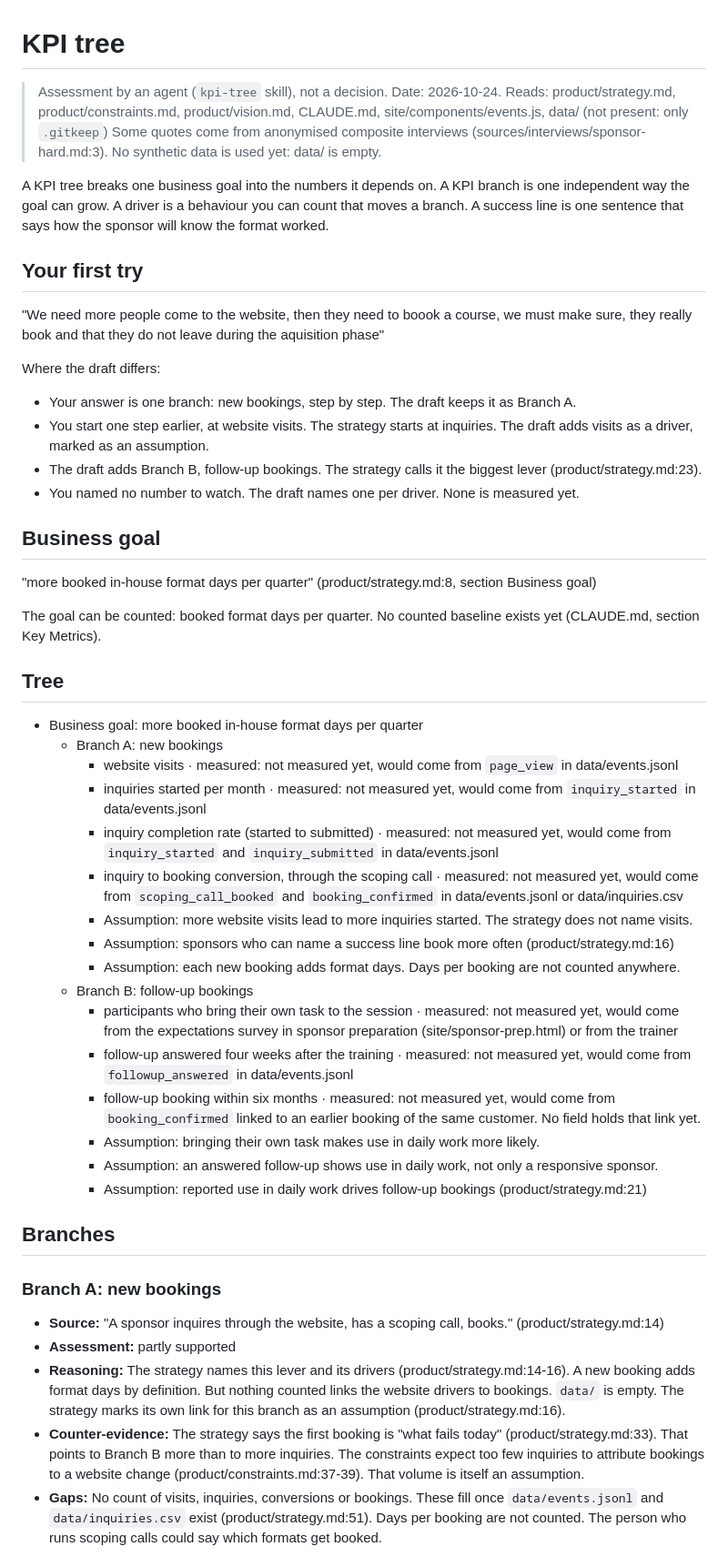
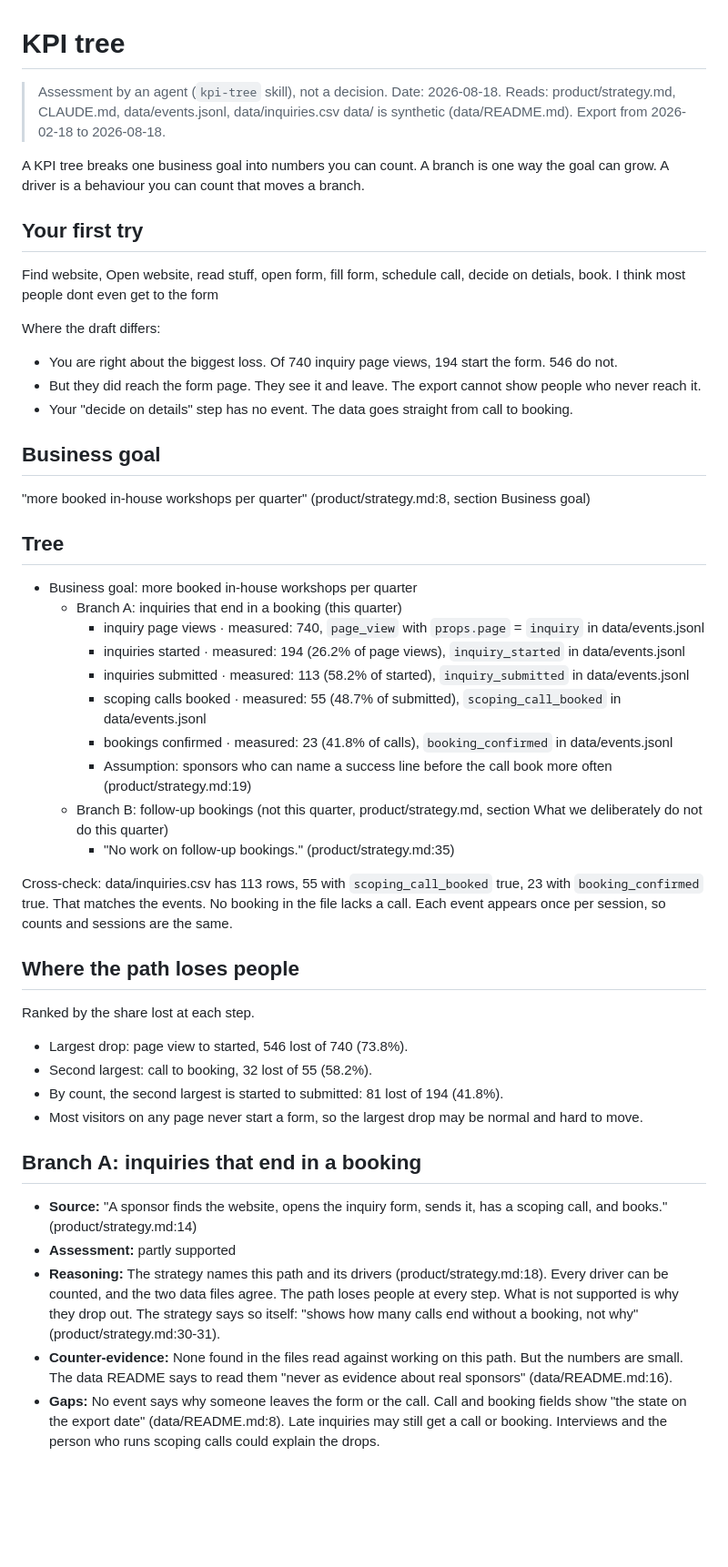
Before and after one commit to andyman3000/loopwise, a Markdown page: discovery/kpi-tree.md, the part around one of its changes. Shown at 91% size. GitHub-like rendering; blank space fills up the shorter version.

Commit message:
block(01): KPI tree counted from data, first try compared

```diff
--- a/discovery/kpi-tree.md
+++ b/discovery/kpi-tree.md
@@ -1,52 +1,51 @@
 # KPI tree
 
-> Assessment by an agent (`kpi-tree` skill), not a decision. Date: 2026-10-24.
-> Reads: product/strategy.md, product/constraints.md, product/vision.md, CLAUDE.md, site/components/events.js, data/ (not present: only `.gitkeep`)
-> Some quotes come from anonymised composite interviews (sources/interviews/sponsor-hard.md:3). No synthetic data is used yet: data/ is empty.
+> Assessment by an agent (`kpi-tree` skill), not a decision. Date: 2026-08-18.
+> Reads: product/strategy.md, CLAUDE.md, data/events.jsonl, data/inquiries.csv
+> data/ is synthetic (data/README.md). Export from 2026-02-18 to 2026-08-18.
 
-A KPI tree breaks one business goal into the numbers it depends on.
-A KPI branch is one independent way the goal can grow.
+A KPI tree breaks one business goal into numbers you can count.
+A branch is one way the goal can grow.
 A driver is a behaviour you can count that moves a branch.
-A success line is one sentence that says how the sponsor will know the format worked.
 
 ## Your first try
-"We need more people come to the website, then they need to boook a course, we must make sure, they really book and that they do not leave during the aquisition phase"
+Find website, Open website, read stuff, open form, fill form, schedule call, decide on detials, book. I think most people dont even get to the form
 
 Where the draft differs:
-- Your answer is one branch: new bookings, step by step. The draft keeps it as Branch A.
-- You start one step earlier, at website visits. The strategy starts at inquiries. The draft adds visits as a driver, marked as an assumption.
-- The draft adds Branch B, follow-up bookings. The strategy calls it the biggest lever (product/strategy.md:23).
-- You named no number to watch. The draft names one per driver. None is measured yet.
+- You are right about the biggest loss. Of 740 inquiry page views, 194 start the form. 546 do not.
+- But they did reach the form page. They see it and leave. The export cannot show people who never reach it.
+- Your "decide on details" step has no event. The data goes straight from call to booking.
 
 ## Business goal
-"more booked in-house format days per quarter" (product/strategy.md:8, section Business goal)
-
-The goal can be counted: booked format days per quarter.
-No counted baseline exists yet (CLAUDE.md, section Key Metrics).
+"more booked in-house workshops per quarter" (product/strategy.md:8, section Business goal)
 
 ## Tree
-- Business goal: more booked in-house format days per quarter
-  - Branch A: new bookings
-    - website visits · measured: not measured yet, would come from `page_view` in data/events.jsonl
-    - inquiries started per month · measured: not measured yet, would come from `inquiry_started` in data/events.jsonl
-    - inquiry completion rate (started to submitted) · measured: not measured yet, would come from `inquiry_started` and `inquiry_submitted` in data/events.jsonl
-    - inquiry to booking conversion, through the scoping call · measured: not measured yet, would come from `scoping_call_booked` and `booking_confirmed` in data/events.jsonl or data/inquiries.csv
-    - Assumption: more website visits lead to more inquiries started. The strategy does not name visits.
-    - Assumption: sponsors who can name a success line book more often (product/strategy.md:16)
-    - Assumption: each new booking adds format days. Days per booking are not counted anywhere.
-  - Branch B: follow-up bookings
-    - participants who bring their own task to the session · measured: not measured yet, would come from the expectations survey in sponsor preparation (site/sponsor-prep.html) or from the trainer
-    - follow-up answered four weeks after the training · measured: not measured yet, would come from `followup_answered` in data/events.jsonl
-    - follow-up booking within six months · measured: not measured yet, would come from `booking_confirmed` linked to an earlier booking of the same customer. No field holds that link yet.
-    - Assumption: bringing their own task makes use in daily work more likely.
-    - Assumption: an answered follow-up shows use in daily work, not only a responsive sponsor.
-    - Assumption: reported use in daily work drives follow-up bookings (product/strategy.md:21)
+- Business goal: more booked in-house workshops per quarter
+  - Branch A: inquiries that end in a booking (this quarter)
+    - inquiry page views · measured: 740, `page_view` with `props.page` = `inquiry` in data/events.jsonl
+    - inquiries started · measured: 194 (26.2% of page views), `inquiry_started` in data/events.jsonl
+    - inquiries submitted · measured: 113 (58.2% of started), `inquiry_submitted` in data/events.jsonl
+    - scoping calls booked · measured: 55 (48.7% of submitted), `scoping_call_booked` in data/events.jsonl
+    - bookings confirmed · measured: 23 (41.8% of calls), `booking_confirmed` in data/events.jsonl
+    - Assumption: sponsors who can name a success line before the call book more often (product/strategy.md:19)
+  - Branch B: follow-up bookings (not this quarter, product/strategy.md, section What we deliberately do not do this quarter)
+    - "No work on follow-up bookings." (product/strategy.md:35)
 
-## Branches
-### Branch A: new bookings
-- **Source:** "A sponsor inquires through the website, has a scoping call, books." (product/strategy.md:14)
+Cross-check: data/inquiries.csv has 113 rows, 55 with `scoping_call_booked` true, 23 with `booking_confirmed` true.
+That matches the events. No booking in the file lacks a call.
+Each event appears once per session, so counts and sessions are the same.
+
+## Where the path loses people
+Ranked by the share lost at each step.
+- Largest drop: page view to started, 546 lost of 740 (73.8%).
+- Second largest: call to booking, 32 lost of 55 (58.2%).
+- By count, the second largest is started to submitted: 81 lost of 194 (41.8%).
+- Most visitors on any page never start a form, so the largest drop may be normal and hard to move.
+
+## Branch A: inquiries that end in a booking
+- **Source:** "A sponsor finds the website, opens the inquiry form, sends it, has a scoping call, and books." (product/strategy.md:14)
 - **Assessment:** partly supported
-- **Reasoning:** The strategy names this lever and its drivers (product/strategy.md:14-16). A new booking adds format days by definition. But nothing counted links the website drivers to bookings. `data/` is empty. The strategy marks its own link for this branch as an assumption (product/strategy.md:16).
-- **Counter-evidence:** The strategy says the first booking is "what fails today" (product/strategy.md:33). That points to Branch B more than to more inquiries. The constraints expect too few inquiries to attribute bookings to a website change (product/constraints.md:37-39). That volume is itself an assumption.
-- **Gaps:** No count of visits, inquiries, conversions or bookings. These fill once `data/events.jsonl` and `data/inquiries.csv` exist (product/strategy.md:51). Days per booking are not counted. The person who runs scoping calls could say which formats get booked.
+- **Reasoning:** The strategy names this path and its drivers (product/strategy.md:18). Every driver can be counted, and the two data files agree. The path loses people at every step. What is not supported is why they drop out. The strategy says so itself: "shows how many calls end without a booking, not why" (product/strategy.md:30-31).
+- **Counter-evidence:** None found in the files read against working on this path. But the numbers are small. The data README says to read them "never as evidence about real sponsors" (data/README.md:16).
+- **Gaps:** No event says why someone leaves the form or the call. Call and booking fields show "the state on the export date" (data/README.md:8). Late inquiries may still get a call or booking. Interviews and the person who runs scoping calls could explain the drops.
 
```
Also changed, not shown: other parts of discovery/kpi-tree.md (+9 -27 lines).
